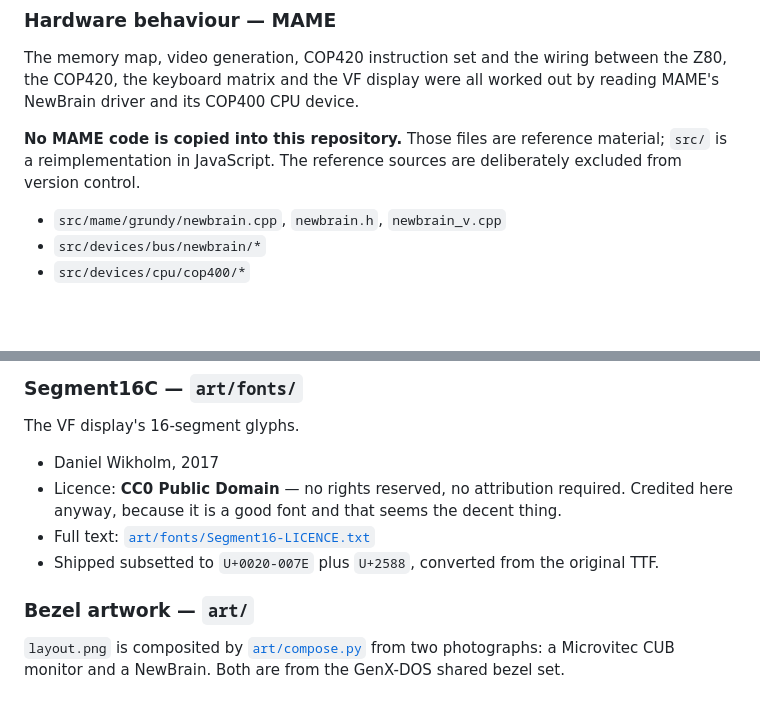
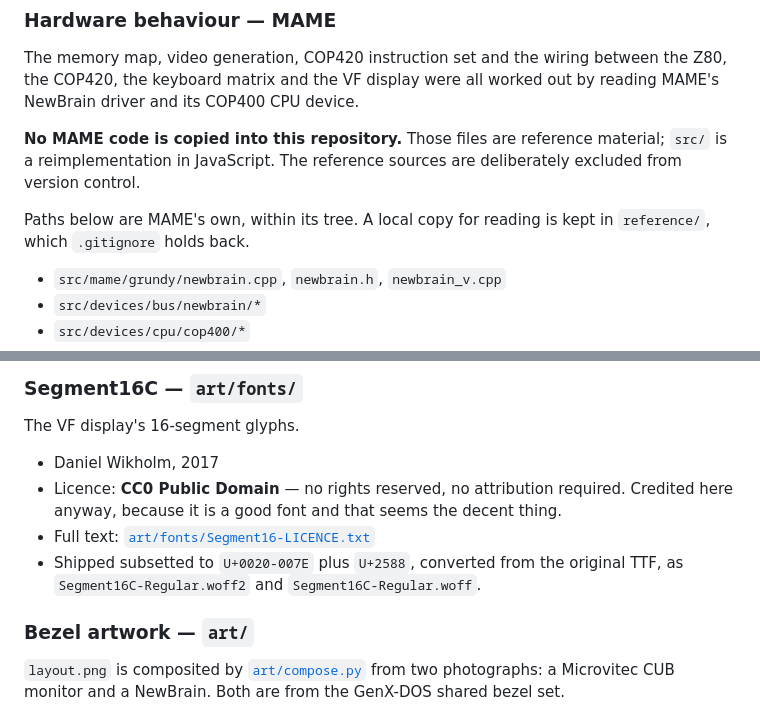
Before and after one commit to Retro-Jack/newbrain-js, a Markdown page: ATTRIBUTION.md, 2 parts joined by grey strips. Drawn GitHub-style; blank space fills up the shorter version.

```diff
--- a/ATTRIBUTION.md
+++ b/ATTRIBUTION.md
@@ -47,6 +47,9 @@ worked out by reading MAME's NewBrain driver and its COP400 CPU device.
 material; `src/` is a reimplementation in JavaScript. The reference sources
 are deliberately excluded from version control.
 
+Paths below are MAME's own, within its tree. A local copy for reading is kept
+in `reference/`, which `.gitignore` holds back.
+
 - `src/mame/grundy/newbrain.cpp`, `newbrain.h`, `newbrain_v.cpp`
 - `src/devices/bus/newbrain/*`
 - `src/devices/cpu/cop400/*`
@@ -78,7 +81,7 @@ The VF display's 16-segment glyphs.
   the decent thing.
 - Full text: [`art/fonts/Segment16-LICENCE.txt`](art/fonts/Segment16-LICENCE.txt)
 - Shipped subsetted to `U+0020-007E` plus `U+2588`, converted from the
-  original TTF.
+  original TTF, as `Segment16C-Regular.woff2` and `Segment16C-Regular.woff`.
 
 ### Bezel artwork — `art/`
 
```
Also changed, not shown: CHANGELOG.md (+3 -0 lines), README.md (+7 -0 lines).
